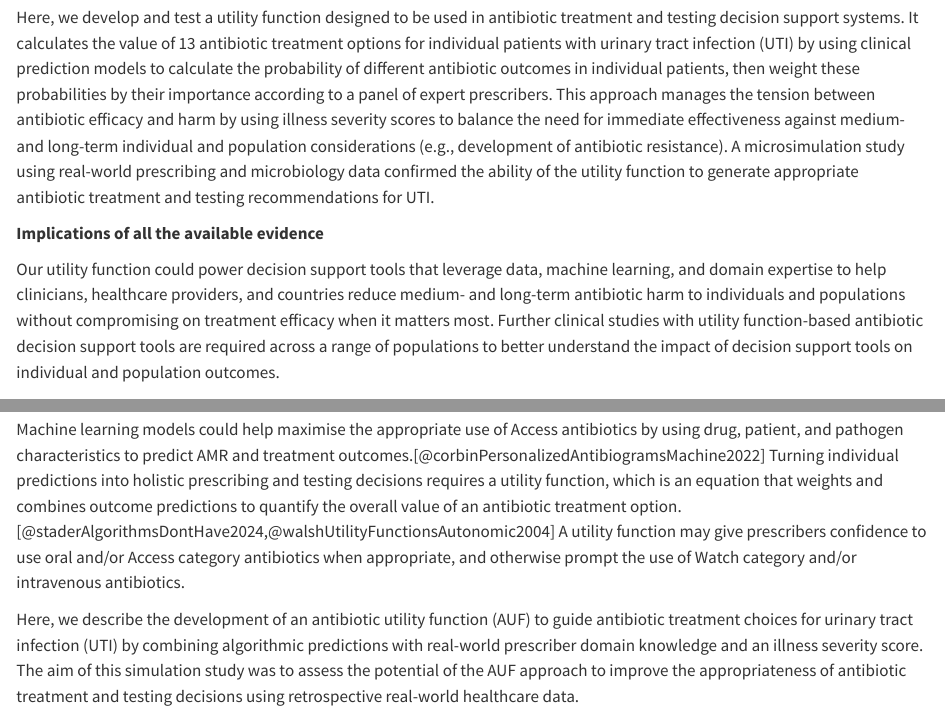
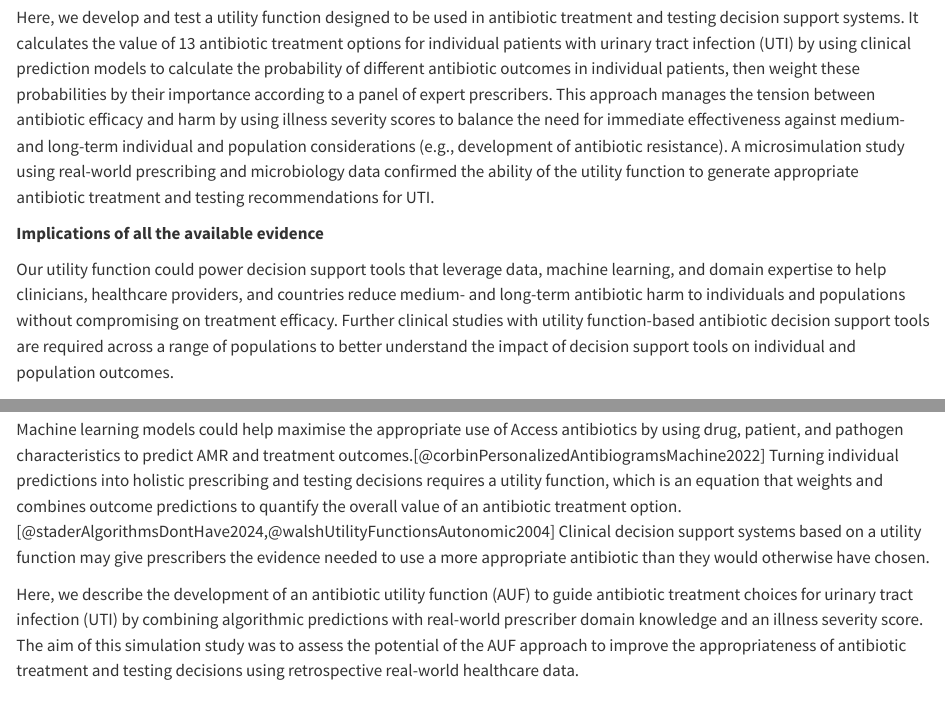
Before and after one commit to amh312/Antimicrobial_utility, a Quarto document (UF.qmd): the page in a window 1100 px wide, from 4260 px down, and a second part further down, joined at a grey line. Rendered offline with R 4.5, knitr and Pandoc in place of Quarto, with nearby package versions; drawn as R Markdown's standard HTML page in place of the format the file asks for; some code elsewhere in the file could not run offline; a font, style sheet, LaTeX package, included part or bibliography that could not be used is replaced or left out.

Commit message:
Update UF.qmd

```diff
--- a/UF.qmd
+++ b/UF.qmd
@@ -350,7 +350,7 @@ Here, we develop and test a utility function designed to be used in antibiotic t
 
 **Implications of all the available evidence**
 
-Our utility function could power decision support tools that leverage data, machine learning, and domain expertise to help clinicians, healthcare providers, and countries reduce medium- and long-term antibiotic harm to individuals and populations without compromising on treatment efficacy when it matters most. Further clinical studies with utility function-based antibiotic decision support tools are required across a range of populations to better understand the impact of decision support tools on individual and population outcomes.
+Our utility function could power decision support tools that leverage data, machine learning, and domain expertise to help clinicians, healthcare providers, and countries reduce medium- and long-term antibiotic harm to individuals and populations without compromising on treatment efficacy. Further clinical studies with utility function-based antibiotic decision support tools are required across a range of populations to better understand the impact of decision support tools on individual and population outcomes.
 
 # Abstract
 
@@ -378,7 +378,7 @@ Funded in part by the Wellcome Trust (226691/Z/22/Z). Supported by the Office fo
 
 Antimicrobial resistance (AMR) is a threat to delivery of global healthcare.[@walshAntimicrobialResistanceAddressing2023] The United Nations General Assembly (UNGA) recently committed to prioritising global use of antibiotics that are less likely to generate AMR (World Health Organisation \[WHO\] Access Category).[@un2024_amr] Determining when to use Access antibiotics is challenging — they often have a narrower spectrum of microbiological activity, which may promote use of Watch category antibiotics to maximise the probability of a clinical response, particularly when there is uncertainty over the likelihood of resistance and/or there are severe consequences of treatment failure (e.g., sepsis)..[@howardPersonalisedAntimicrobialSusceptibility2024, @rheeTrendsEmpiricBroadSpectrum2024]
 
-Machine learning models could help maximise the appropriate use of Access antibiotics by using drug, patient, and pathogen characteristics to predict AMR and treatment outcomes.[@corbinPersonalizedAntibiogramsMachine2022] Turning individual predictions into holistic prescribing and testing decisions requires a utility function, which is an equation that weights and combines outcome predictions to quantify the overall value of an antibiotic treatment option.[@staderAlgorithmsDontHave2024,@walshUtilityFunctionsAutonomic2004] A utility function may give prescribers confidence to use oral and/or Access category antibiotics when appropriate, and otherwise prompt the use of Watch category and/or intravenous antibiotics.
+Machine learning models could help maximise the appropriate use of Access antibiotics by using drug, patient, and pathogen characteristics to predict AMR and treatment outcomes.[@corbinPersonalizedAntibiogramsMachine2022] Turning individual predictions into holistic prescribing and testing decisions requires a utility function, which is an equation that weights and combines outcome predictions to quantify the overall value of an antibiotic treatment option.[@staderAlgorithmsDontHave2024,@walshUtilityFunctionsAutonomic2004] Clinical decision support systems based on a utility function may give prescribers the evidence needed to use a more appropriate antibiotic than they would otherwise have chosen.
 
 Here, we describe the development of an antibiotic utility function (AUF) to guide antibiotic treatment choices for urinary tract infection (UTI) by combining algorithmic predictions with real-world prescriber domain knowledge and an illness severity score. The aim of this simulation study was to assess the potential of the AUF approach to improve the appropriateness of antibiotic treatment and testing decisions using retrospective real-world healthcare data.
 
```
Also changed, not shown: UF.qmd (4 more changed lines).
